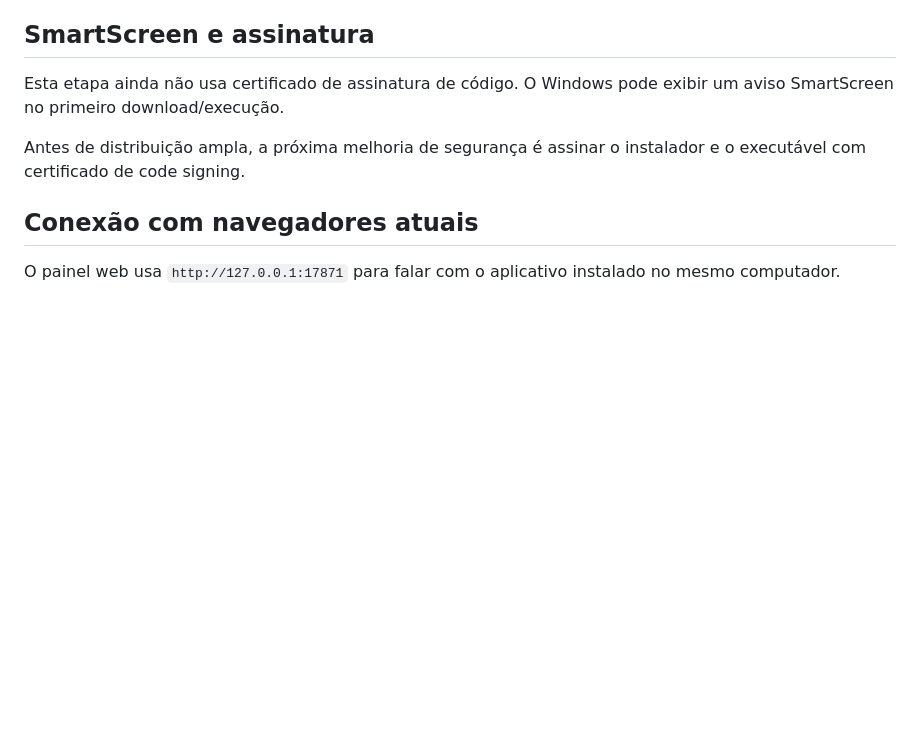
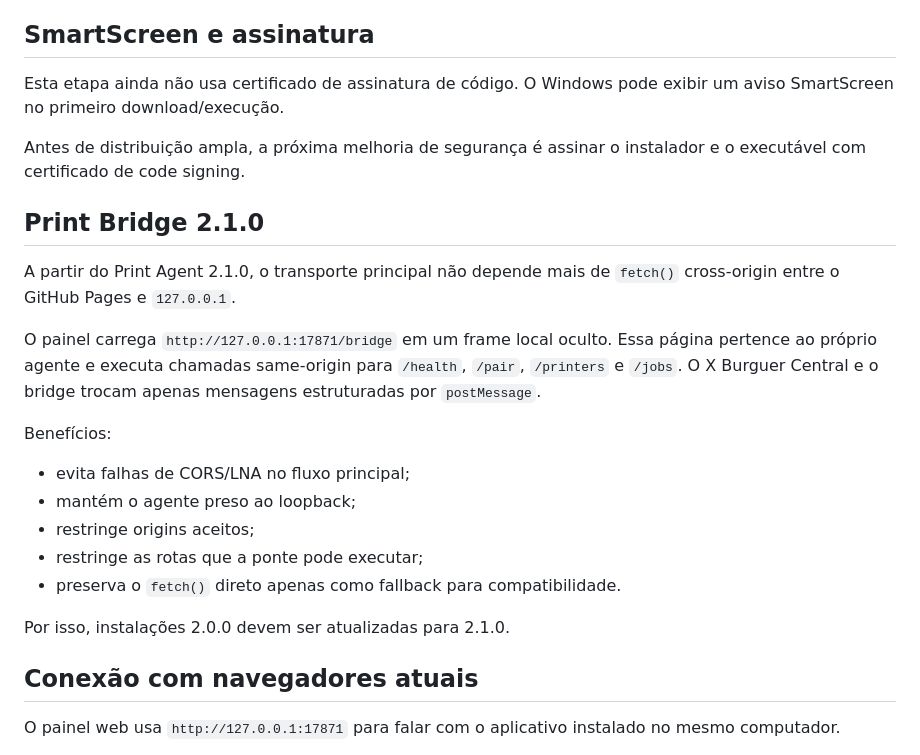
Before and after one commit to atendimentoxburguer-arch/xburguer-central, a Markdown page: docs/PRINT_AGENT.md, the part around the change. GitHub-like rendering; blank space fills up the shorter version.

Commit message:
docs: migrar conexão para Print Bridge 2.1.0

```diff
--- a/docs/PRINT_AGENT.md
+++ b/docs/PRINT_AGENT.md
@@ -108,6 +108,22 @@ Esta etapa ainda não usa certificado de assinatura de código. O Windows pode e
 
 Antes de distribuição ampla, a próxima melhoria de segurança é assinar o instalador e o executável com certificado de code signing.
 
+## Print Bridge 2.1.0
+
+A partir do Print Agent 2.1.0, o transporte principal não depende mais de `fetch()` cross-origin entre o GitHub Pages e `127.0.0.1`.
+
+O painel carrega `http://127.0.0.1:17871/bridge` em um frame local oculto. Essa página pertence ao próprio agente e executa chamadas same-origin para `/health`, `/pair`, `/printers` e `/jobs`. O X Burguer Central e o bridge trocam apenas mensagens estruturadas por `postMessage`.
+
+Benefícios:
+
+- evita falhas de CORS/LNA no fluxo principal;
+- mantém o agente preso ao loopback;
+- restringe origins aceitos;
+- restringe as rotas que a ponte pode executar;
+- preserva o `fetch()` direto apenas como fallback para compatibilidade.
+
+Por isso, instalações 2.0.0 devem ser atualizadas para 2.1.0.
+
 ## Conexão com navegadores atuais
 
 O painel web usa `http://127.0.0.1:17871` para falar com o aplicativo instalado no mesmo computador.
```
